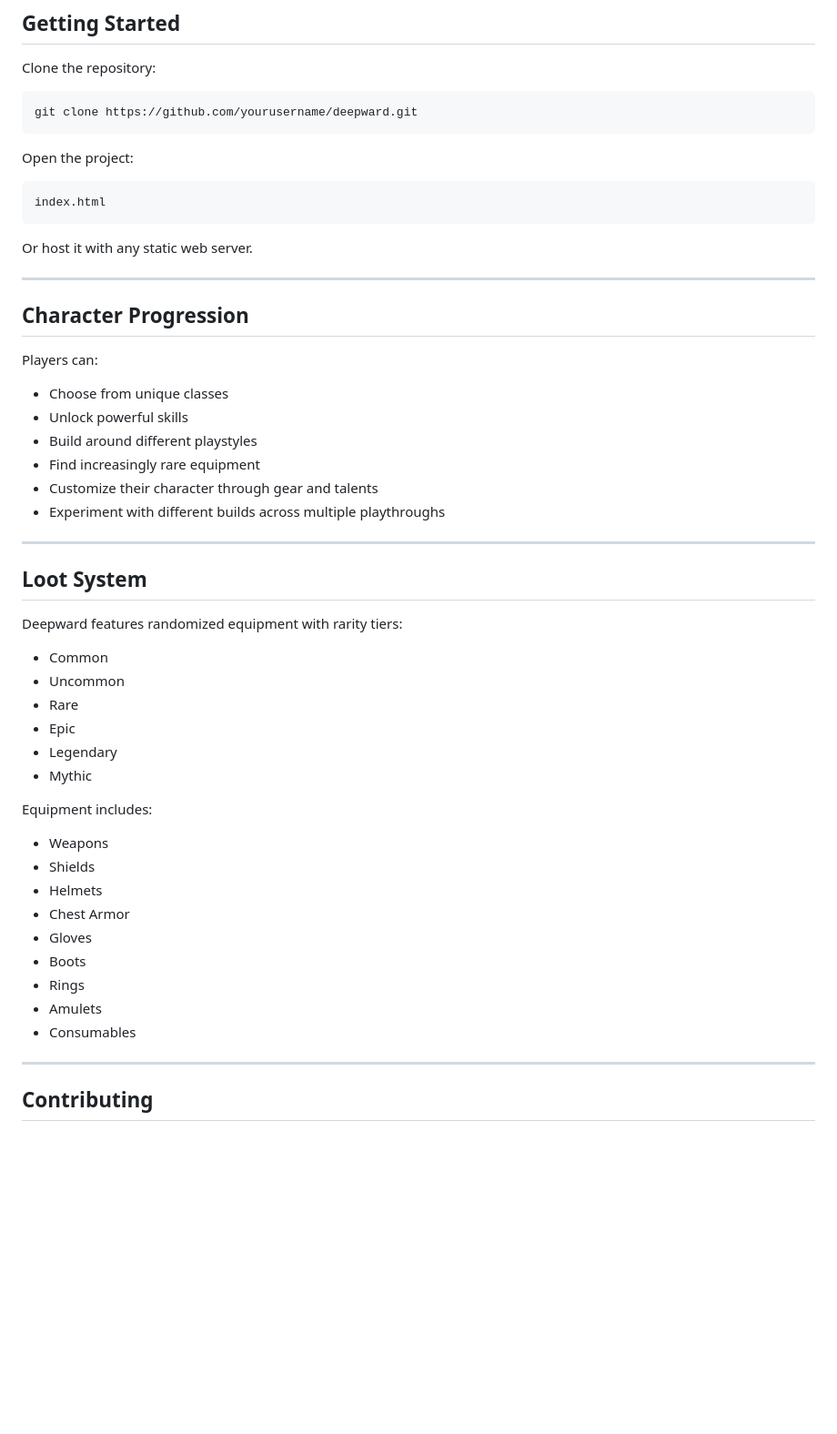
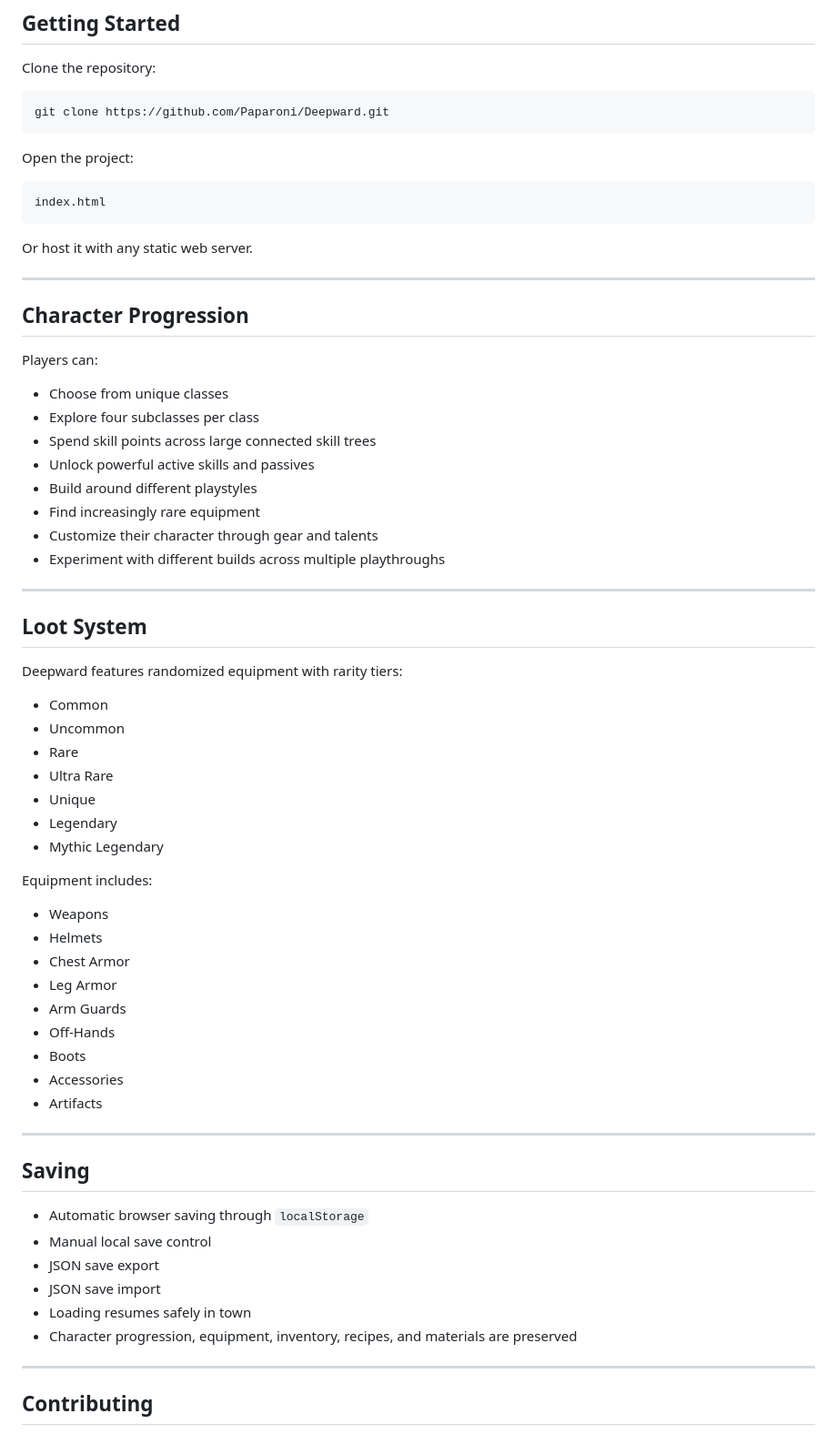
Before and after one commit to Paparoni/Deepward, a Markdown page: README.md, the part around one of its changes. Shown at 91% size. GitHub-like rendering; blank space fills up the shorter version.

````diff
--- a/README.md
+++ b/README.md
@@ -73,7 +79,7 @@ Simply clone the repository and open `index.html`.
 Clone the repository:
 
 ```bash
-git clone https://github.com/yourusername/deepward.git
+git clone https://github.com/Paparoni/Deepward.git
 ```
 
 Open the project:
@@ -86,14 +92,14 @@ Or host it with any static web server.
 
 ---
 
-
-
 ## Character Progression
 
 Players can:
 
 - Choose from unique classes
-- Unlock powerful skills
+- Explore four subclasses per class
+- Spend skill points across large connected skill trees
+- Unlock powerful active skills and passives
 - Build around different playstyles
 - Find increasingly rare equipment
 - Customize their character through gear and talents
@@ -108,21 +114,33 @@ Deepward features randomized equipment with rarity tiers:
 - Common
 - Uncommon
 - Rare
-- Epic
+- Ultra Rare
+- Unique
 - Legendary
-- Mythic
+- Mythic Legendary
 
 Equipment includes:
 
 - Weapons
-- Shields
 - Helmets
 - Chest Armor
-- Gloves
+- Leg Armor
+- Arm Guards
+- Off-Hands
 - Boots
-- Rings
-- Amulets
-- Consumables
+- Accessories
+- Artifacts
+
+---
+
+## Saving
+
+- Automatic browser saving through `localStorage`
+- Manual local save control
+- JSON save export
+- JSON save import
+- Loading resumes safely in town
+- Character progression, equipment, inventory, recipes, and materials are preserved
 
 ---
 
````
Also changed, not shown: other parts of README.md (+34 -28 lines).
